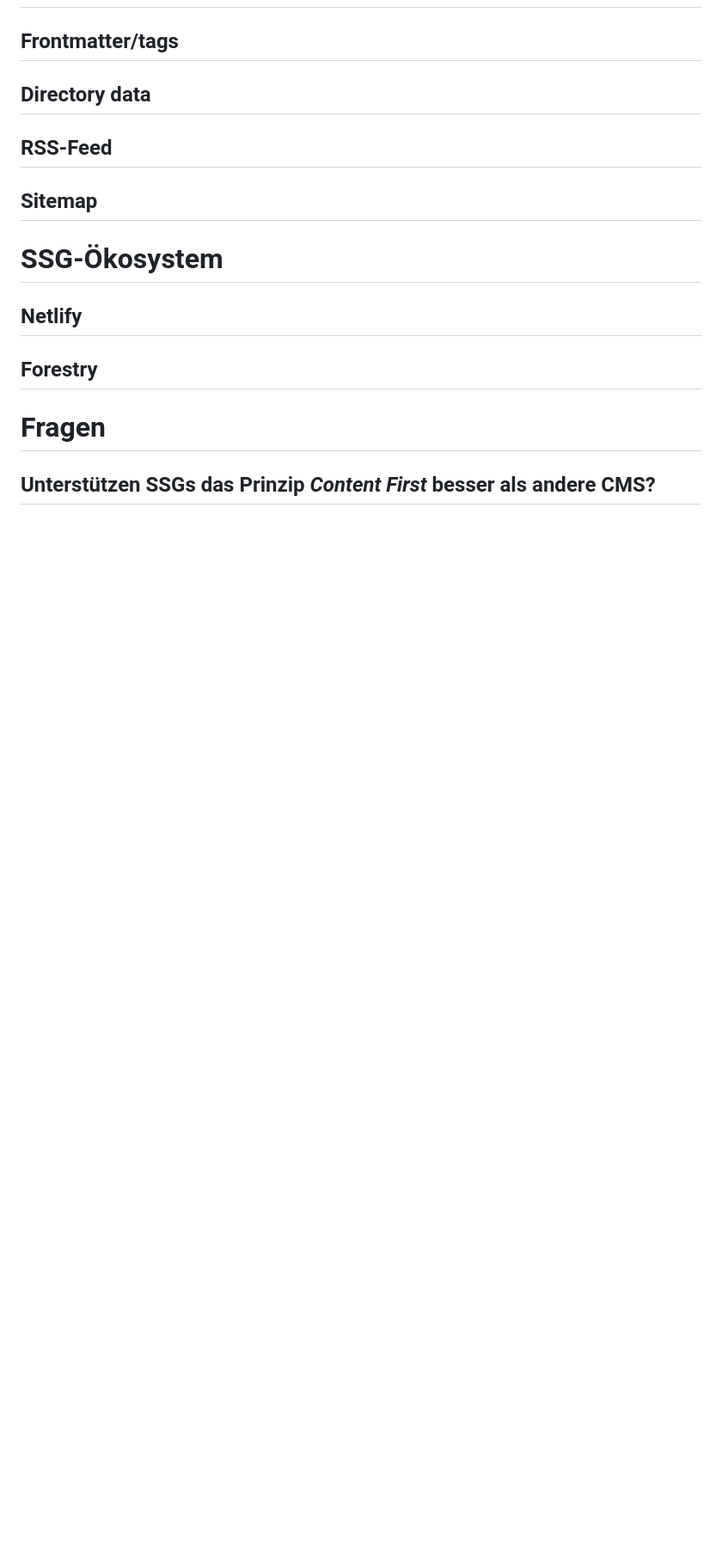
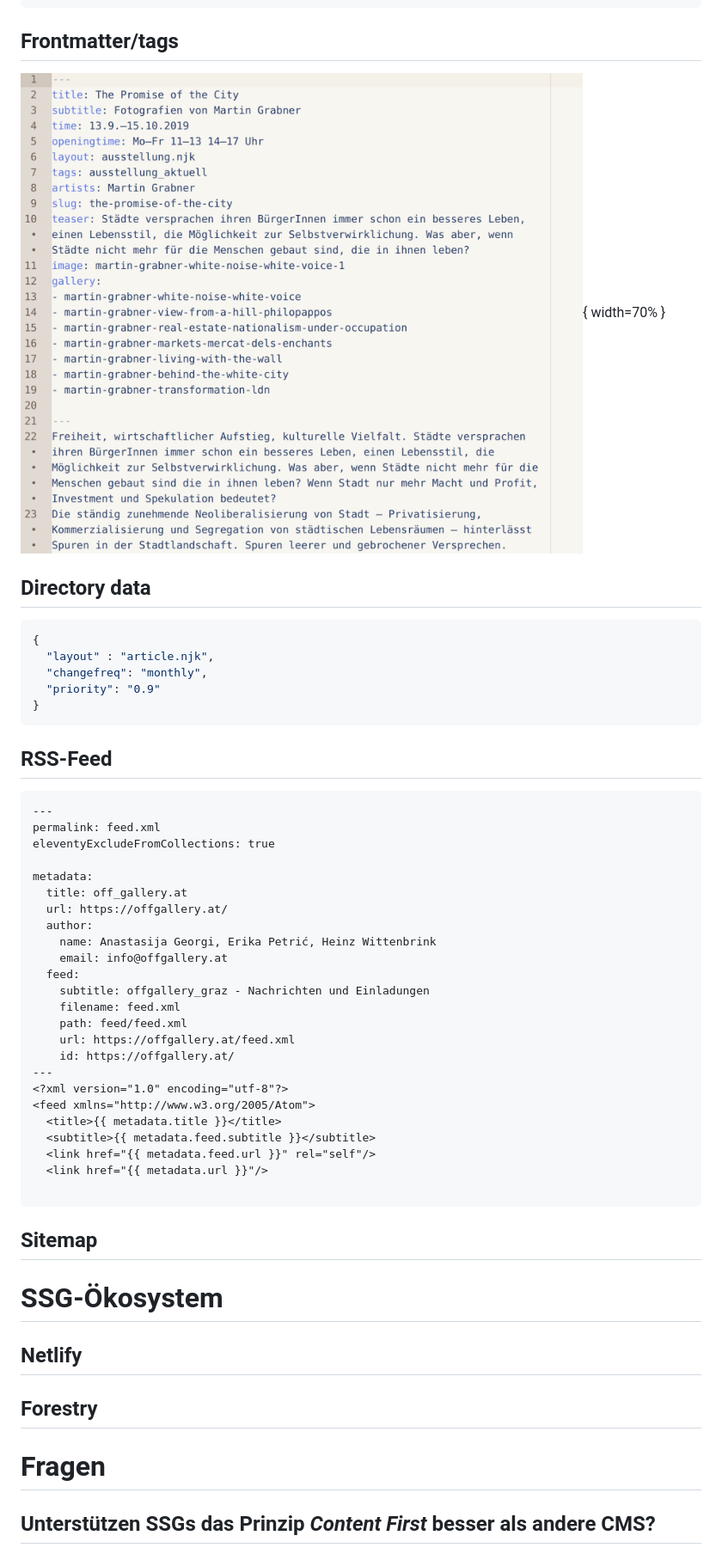
Before and after one commit to heinzwittenbrink/slides-contentandstaticsitegenerators, a Markdown page: eleventy.md, the part around the change printed below. Shown: that part at 86% size. Rendered like a GitHub page; pictures changed too: pics/eleventy_front_matter.png (added); blank space fills up the shorter version.

````diff
--- a/eleventy.md
+++ b/eleventy.md
@@ -56,8 +84,45 @@ Testversion: <https://silly-hypatia-0d5c1f.netlify.com/>
 ## Frontmatter/tags
+
+![](pics/eleventy_front_matter.png){ width=70% }
 
 ## Directory data
 
+```json
+{
+  "layout" : "article.njk",
+  "changefreq": "monthly",
+  "priority": "0.9"
+}
+```
+
 ## RSS-Feed
+
+```markdown
+---
+permalink: feed.xml
+eleventyExcludeFromCollections: true
+
+metadata:
+  title: off_gallery.at
+  url: https://offgallery.at/
+  author:
+    name: Anastasija Georgi, Erika Petrić, Heinz Wittenbrink
+    email: info@offgallery.at
+  feed:
+    subtitle: offgallery_graz - Nachrichten und Einladungen
+    filename: feed.xml
+    path: feed/feed.xml
+    url: https://offgallery.at/feed.xml
+    id: https://offgallery.at/
+---
+<?xml version="1.0" encoding="utf-8"?>
+<feed xmlns="http://www.w3.org/2005/Atom">
+  <title>{{ metadata.title }}</title>
+  <subtitle>{{ metadata.feed.subtitle }}</subtitle>
+  <link href="{{ metadata.feed.url }}" rel="self"/>
+  <link href="{{ metadata.url }}"/>
+
+```
 
 ## Sitemap
 
````
Also changed, not shown: other parts of eleventy.md (+28 -0 lines), pics/folders_eleventy_content.png (added), 1 other file.
